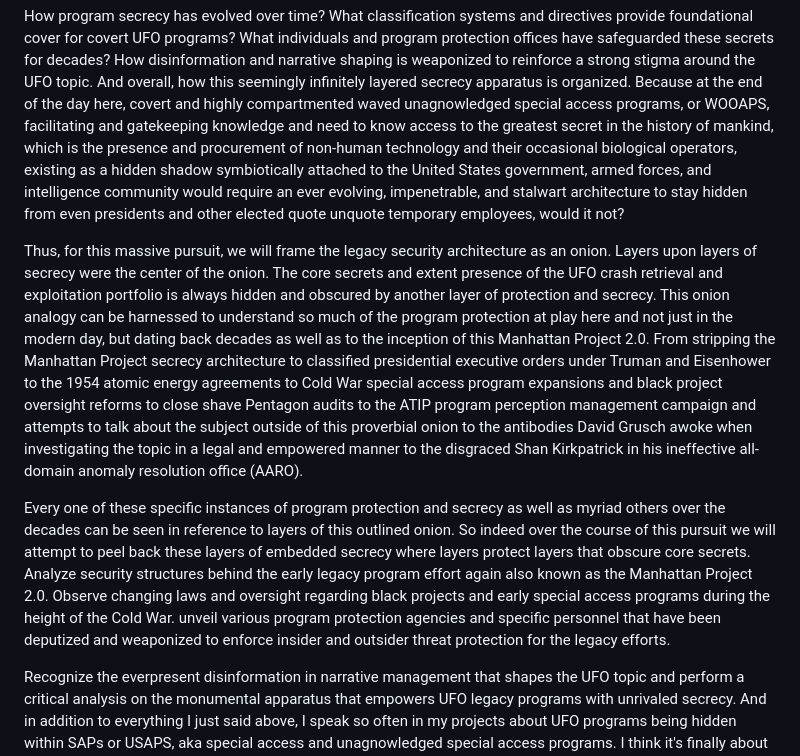
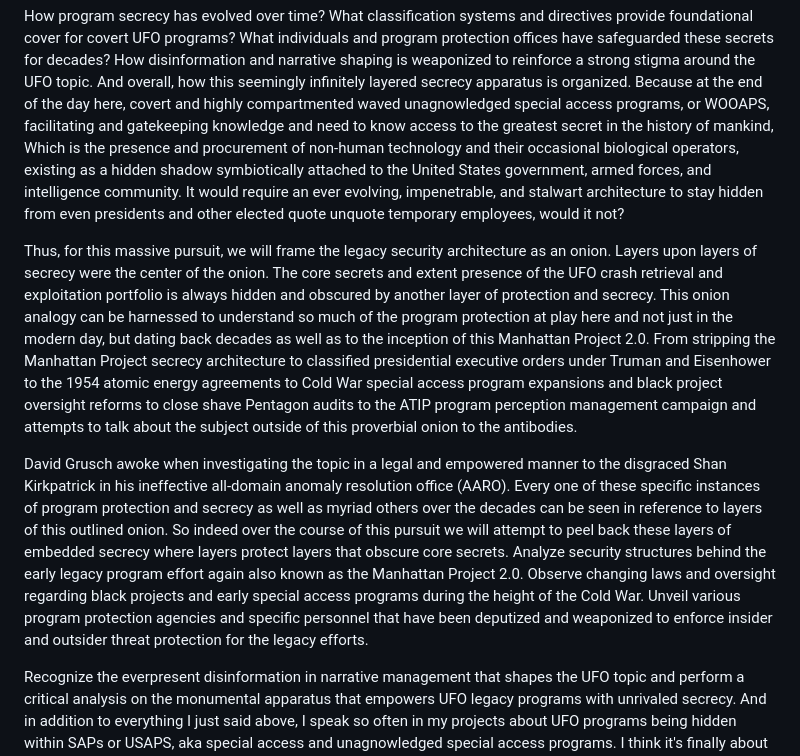
Before and after one commit to bbauska/Manhattan-Project-2.0, a Markdown page: README.md, the part around one of its changes. Rendered like a GitHub page.

```diff
--- a/README.md
+++ b/README.md
@@ -100,9 +106,9 @@ narrative shaping is weaponized to reinforce a strong stigma around the UFO topi
 how this seemingly infinitely layered secrecy apparatus is organized. Because at the end of the day
 here, covert and highly compartmented waved unagnowledged special access programs, or WOOAPS,
 facilitating and gatekeeping knowledge and need to know access to the greatest secret in the
-history of mankind, which is the presence and procurement of non-human technology and their
+history of mankind, Which is the presence and procurement of non-human technology and their
 occasional biological operators, existing as a hidden shadow symbiotically attached to the United
-States government, armed forces, and intelligence community would require an ever evolving,
+States government, armed forces, and intelligence community. It would require an ever evolving,
 impenetrable, and stalwart architecture to stay hidden from even presidents and other elected quote
 unquote temporary employees, would it not?
 
@@ -116,16 +122,17 @@ Manhattan Project secrecy architecture to classified presidential executive orde
 Eisenhower to the 1954 atomic energy agreements to Cold War special access program expansions and
 black project oversight reforms to close shave Pentagon audits to the ATIP program perception
 management campaign and attempts to talk about the subject outside of this proverbial onion to the
-antibodies David Grusch awoke when investigating the topic in a legal and empowered manner to the
+antibodies.
+
+David Grusch awoke when investigating the topic in a legal and empowered manner to the
 disgraced Shan Kirkpatrick in his ineffective all-domain anomaly resolution office (AARO).
-
 Every one of these specific instances of program protection and secrecy as well as myriad others over the
 decades can be seen in reference to layers of this outlined onion. So indeed over the course of
 this pursuit we will attempt to peel back these layers of embedded secrecy where layers protect
 layers that obscure core secrets. Analyze security structures behind the early legacy program
 effort again also known as the Manhattan Project 2.0. Observe changing laws and oversight
 regarding black projects and early special access programs during the height of the Cold War.
-unveil various program protection agencies and specific personnel that have been deputized and
+Unveil various program protection agencies and specific personnel that have been deputized and
 weaponized to enforce insider and outsider threat protection for the legacy efforts.
 
 Recognize the everpresent disinformation in narrative management that shapes the UFO topic and perform a critical
```
Also changed, not shown: other parts of README.md (+204 -13 lines).
